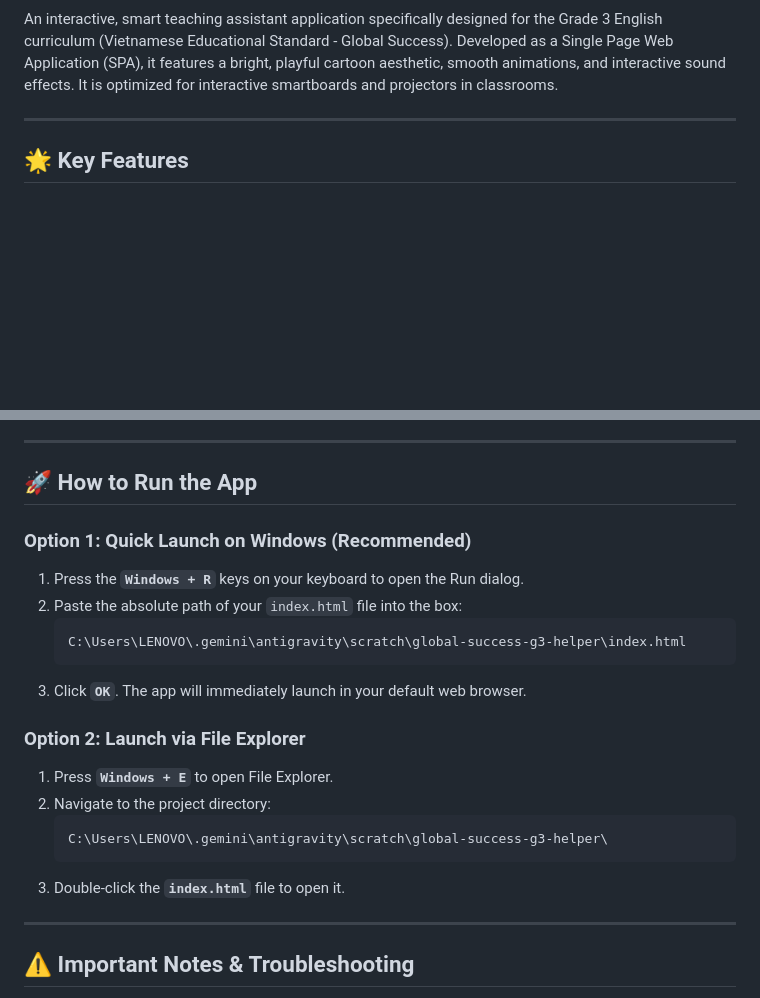
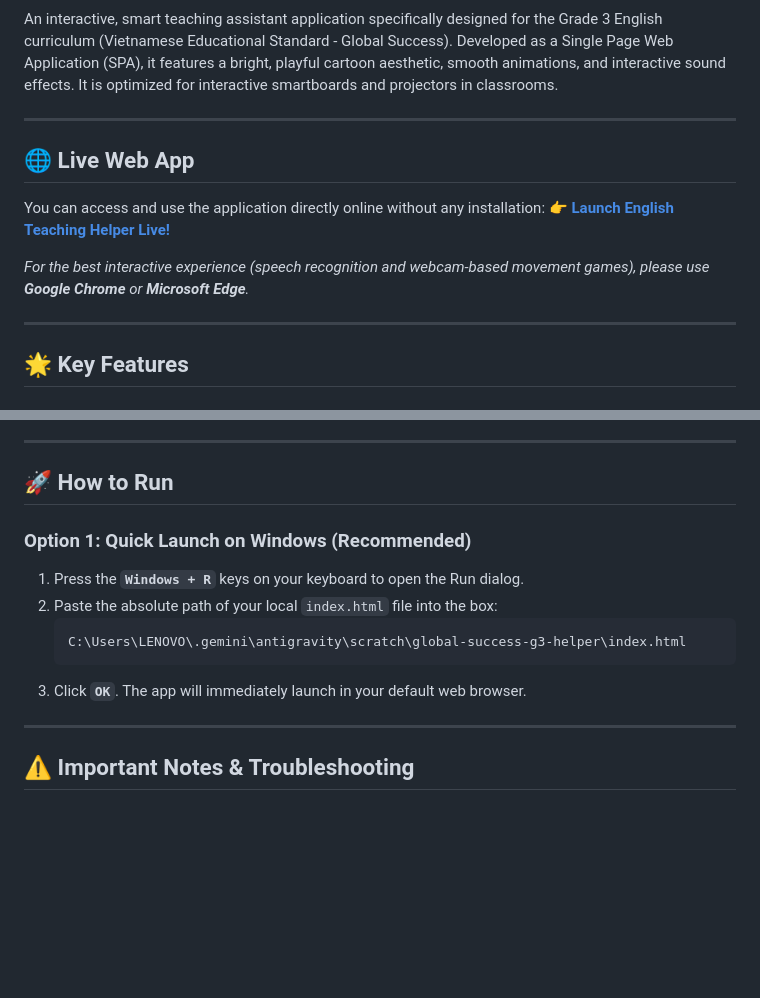
Before and after one commit to tkngocwork/English-teaching-helper-Grade3, a Markdown page: global-success-g3-helper/README.md, 2 parts joined by grey strips. Rendered like a GitHub page; blank space fills up the shorter version.

````diff
--- a/global-success-g3-helper/README.md
+++ b/global-success-g3-helper/README.md
@@ -3,4 +5,13 @@
 An interactive, smart teaching assistant application specifically designed for the Grade 3 English curriculum (Vietnamese Educational Standard - Global Success). Developed as a Single Page Web Application (SPA), it features a bright, playful cartoon aesthetic, smooth animations, and interactive sound effects. It is optimized for interactive smartboards and projectors in classrooms.
+
+---
+
+## 🌐 Live Web App
+
+You can access and use the application directly online without any installation:
+👉 **[Launch English Teaching Helper Live!](https://tkngocwork.github.io/English-teaching-helper-Grade3/)**
+
+*For the best interactive experience (speech recognition and webcam-based movement games), please use **Google Chrome** or **Microsoft Edge**.*
 
 ---
 
@@ -48,23 +59,16 @@ An interactive, smart teaching assistant application specifically designed for t
 
 ---
 
-## 🚀 How to Run the App
+## 🚀 How to Run
 
 ### Option 1: Quick Launch on Windows (Recommended)
 1. Press the **`Windows + R`** keys on your keyboard to open the Run dialog.
-2. Paste the absolute path of your `index.html` file into the box:
+2. Paste the absolute path of your local `index.html` file into the box:
    ```text
    C:\Users\LENOVO\.gemini\antigravity\scratch\global-success-g3-helper\index.html
    ```
 3. Click **`OK`**. The app will immediately launch in your default web browser.
 
-### Option 2: Launch via File Explorer
-1. Press **`Windows + E`** to open File Explorer.
-2. Navigate to the project directory:
-   ```text
-   C:\Users\LENOVO\.gemini\antigravity\scratch\global-success-g3-helper\
-   ```
-3. Double-click the **`index.html`** file to open it.
 
 ---
 
````
Also changed, not shown: other parts of global-success-g3-helper/README.md (+2 -0 lines).
